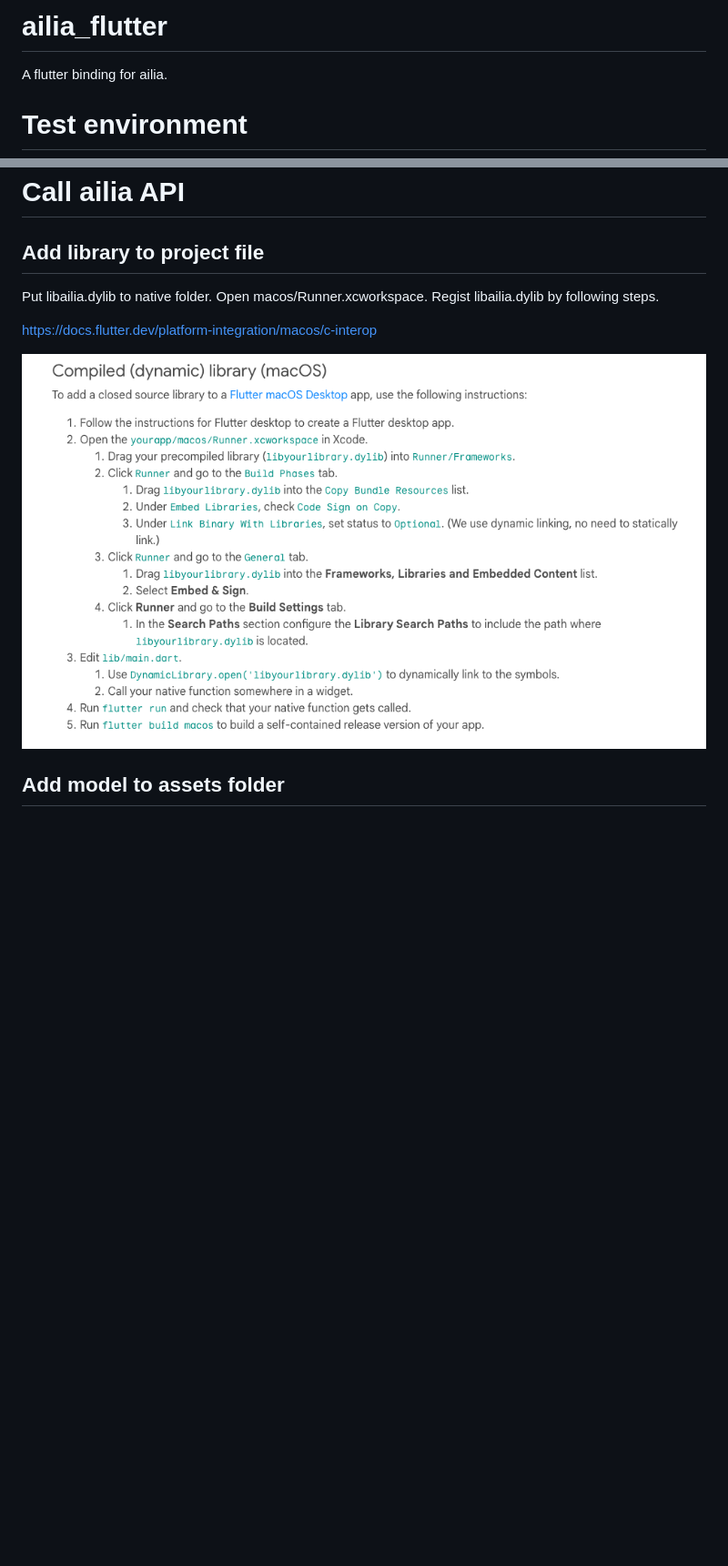
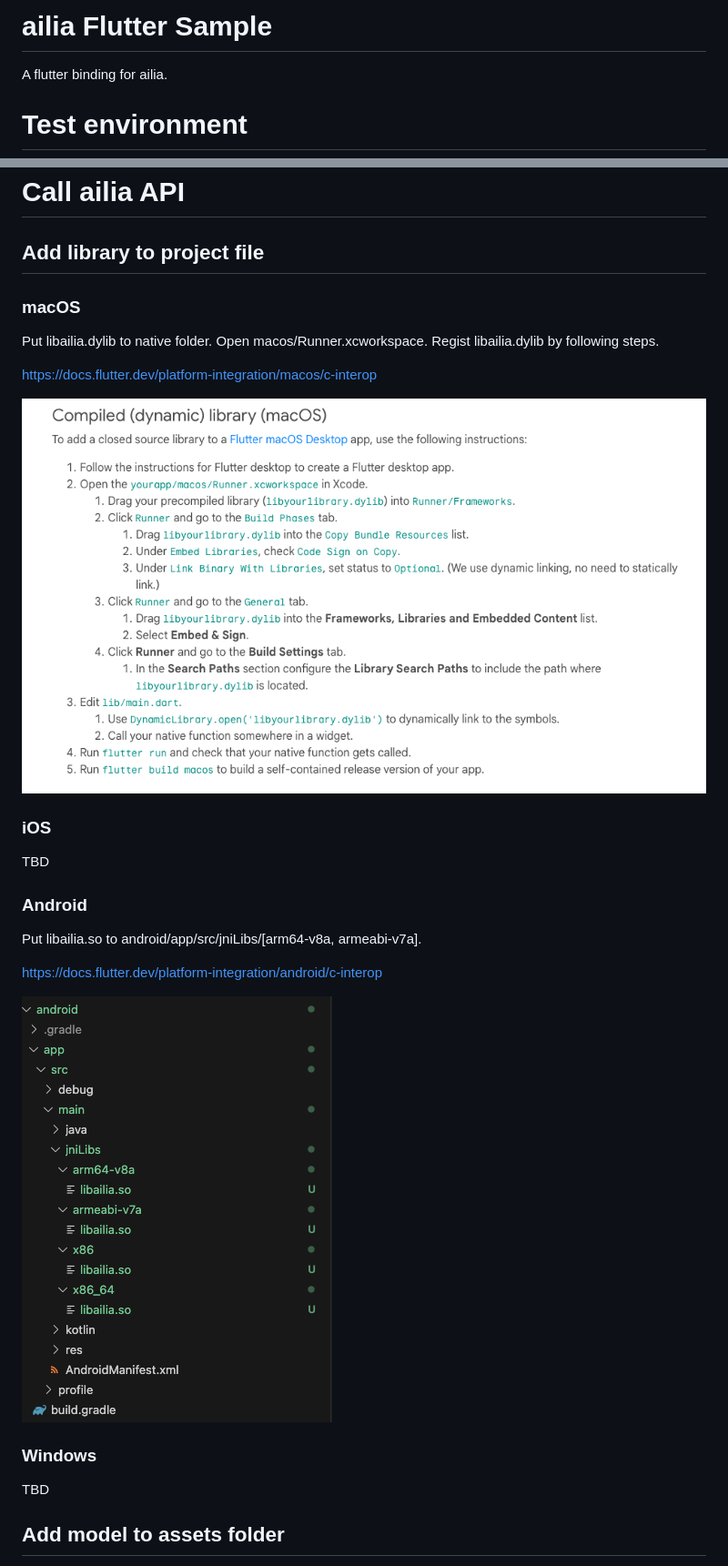
Before and after one commit to axinc-ai/ailia-flutter, a Markdown page: README.md, 2 parts joined by grey strips. Shown: that part at 91% size. Rendered like a GitHub page; pictures changed too: tutorial/android.png (added); blank space fills up the shorter version.

Commit message:
Update android install guide

```diff
--- a/README.md
+++ b/README.md
@@ -1,4 +1,4 @@
-# ailia_flutter
+# ailia Flutter Sample
 
 A flutter binding for ailia.
 
@@ -87,11 +87,29 @@ Exported file is [lib/ffi/ailia.dart](lib/ffi/ailia.dart).
 
 ## Add library to project file
 
+### macOS
+
 Put libailia.dylib to native folder. Open macos/Runner.xcworkspace. Regist libailia.dylib by following steps.
 
 https://docs.flutter.dev/platform-integration/macos/c-interop
 
-![tutorial](tutorial/dylib.png)
+![tutorial](tutorial/macos.png)
+
+### iOS
+
+TBD
+
+### Android
+
+Put libailia.so to android/app/src/jniLibs/[arm64-v8a, armeabi-v7a].
+
+https://docs.flutter.dev/platform-integration/android/c-interop
+
+![tutorial](tutorial/android.png)
+
+### Windows
+
+TBD
 
 ## Add model to assets folder
 
```
Also changed, not shown: tutorial/macos.png (renamed from tutorial/dylib.png).
